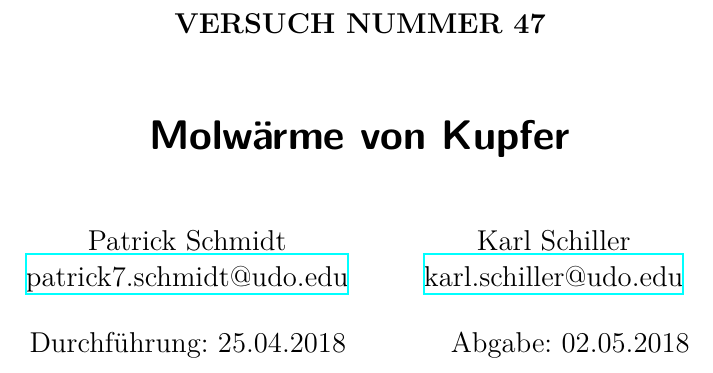
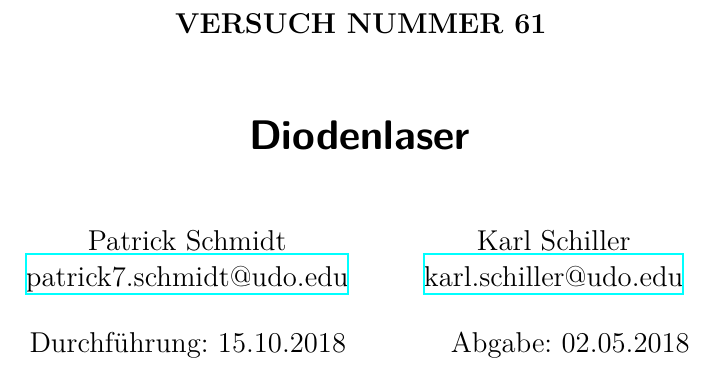
Before and after one commit to KarlSchiller/2018-WS-FP, a LaTeX document (V60-Diodenlaser/main.tex): part of page 1 of 10, cut so that both start at the same text. Compiled offline with XeLaTeX.

Commit message:
Namenänderung

```diff
--- a/V60-Diodenlaser/main.tex
+++ b/V60-Diodenlaser/main.tex
@@ -1,9 +1,9 @@
 \input{header.tex}
 
-\subject{VERSUCH NUMMER 47}
-\title{Molwärme von Kupfer}
+\subject{VERSUCH NUMMER 61}
+\title{Diodenlaser}
 \date{
-  Durchführung: 25.04.2018
+  Durchführung: 15.10.2018
   \hspace{3em}
   Abgabe: 02.05.2018
 }
```
